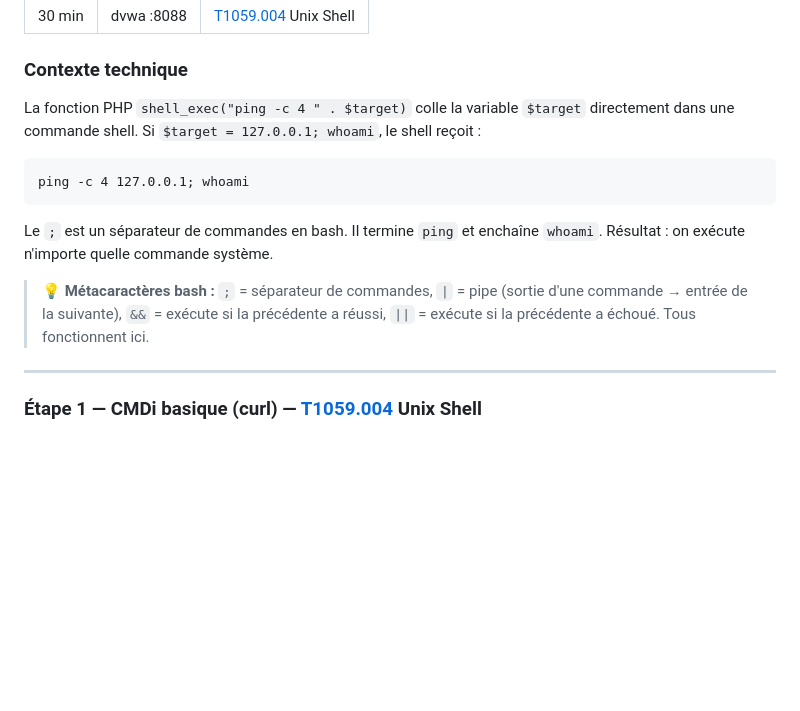
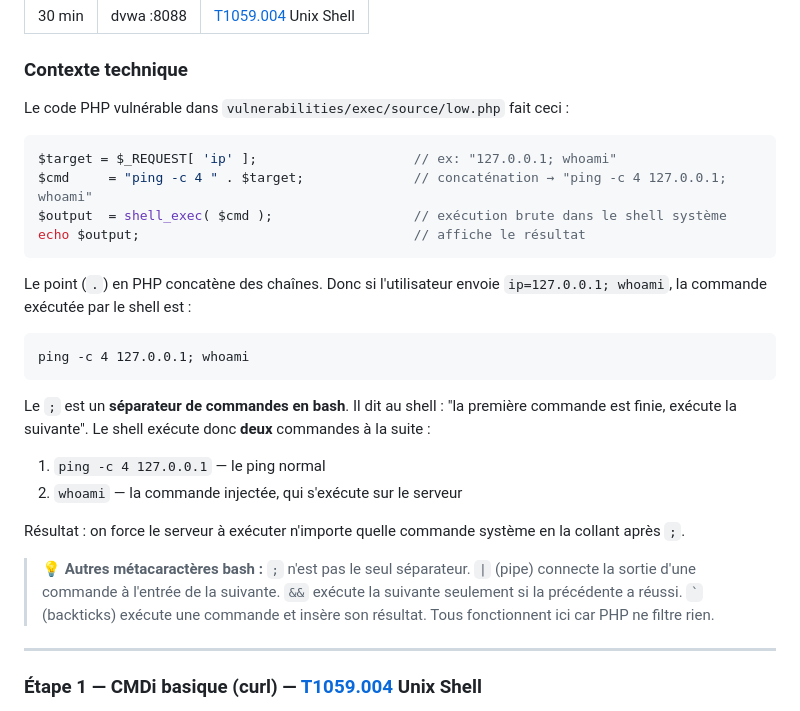
Before and after one commit to yugmerabtene/techniques-de-hacking-niveau-1, a Markdown page: JOUR-01-introduction-hacking-ethique-vulnerabilites.md, the part around the change. Drawn GitHub-style; blank space fills up the shorter version.

Commit message:
docs(jour1): clarifie contexte technique LAB-5 (code PHP + concaténation + shell)

````diff
--- a/JOUR-01-introduction-hacking-ethique-vulnerabilites.md
+++ b/JOUR-01-introduction-hacking-ethique-vulnerabilites.md
@@ -854,15 +854,28 @@ bash labs_resolution/jour-01/restore_sqli.sh
 
 ### Contexte technique
 
-La fonction PHP `shell_exec("ping -c 4 " . $target)` colle la variable `$target` directement dans une commande shell. Si `$target = 127.0.0.1; whoami`, le shell reçoit :
+Le code PHP vulnérable dans `vulnerabilities/exec/source/low.php` fait ceci :
+
+```php
+$target = $_REQUEST[ 'ip' ];                    // ex: "127.0.0.1; whoami"
+$cmd     = "ping -c 4 " . $target;              // concaténation → "ping -c 4 127.0.0.1; whoami"
+$output  = shell_exec( $cmd );                  // exécution brute dans le shell système
+echo $output;                                   // affiche le résultat
+```
+
+Le point (`.`) en PHP concatène des chaînes. Donc si l'utilisateur envoie `ip=127.0.0.1; whoami`, la commande exécutée par le shell est :
 
 ```
 ping -c 4 127.0.0.1; whoami
 ```
 
-Le `;` est un séparateur de commandes en bash. Il termine `ping` et enchaîne `whoami`. Résultat : on exécute n'importe quelle commande système.
-
-> 💡 **Métacaractères bash :** `;` = séparateur de commandes, `|` = pipe (sortie d'une commande → entrée de la suivante), `&&` = exécute si la précédente a réussi, `||` = exécute si la précédente a échoué. Tous fonctionnent ici.
+Le `;` est un **séparateur de commandes en bash**. Il dit au shell : "la première commande est finie, exécute la suivante". Le shell exécute donc **deux** commandes à la suite :
+1. `ping -c 4 127.0.0.1` — le ping normal
+2. `whoami` — la commande injectée, qui s'exécute sur le serveur
+
+Résultat : on force le serveur à exécuter n'importe quelle commande système en la collant après `;`.
+
+> 💡 **Autres métacaractères bash :** `;` n'est pas le seul séparateur. `|` (pipe) connecte la sortie d'une commande à l'entrée de la suivante. `&&` exécute la suivante seulement si la précédente a réussi. `` ` `` (backticks) exécute une commande et insère son résultat. Tous fonctionnent ici car PHP ne filtre rien.
 
 ---
 
````
